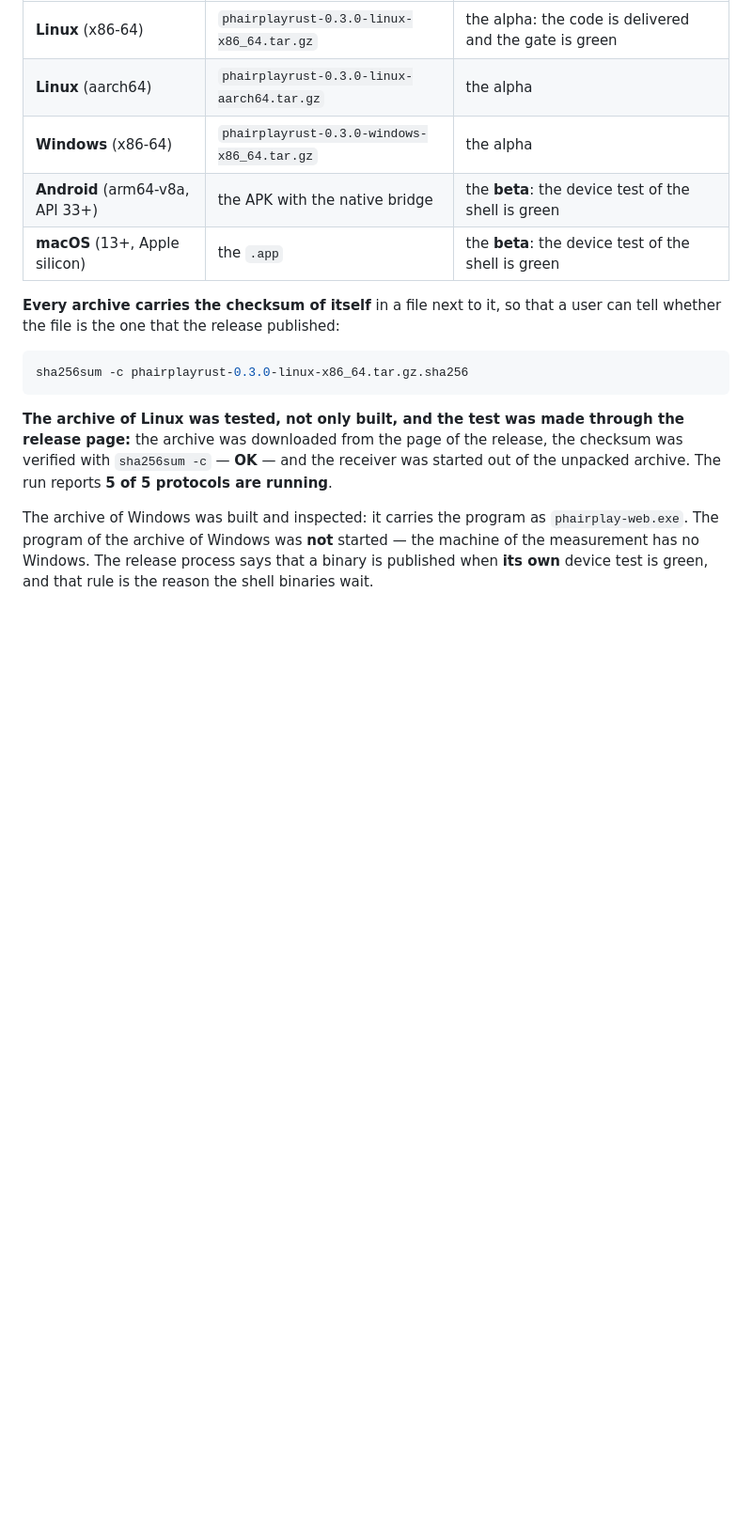
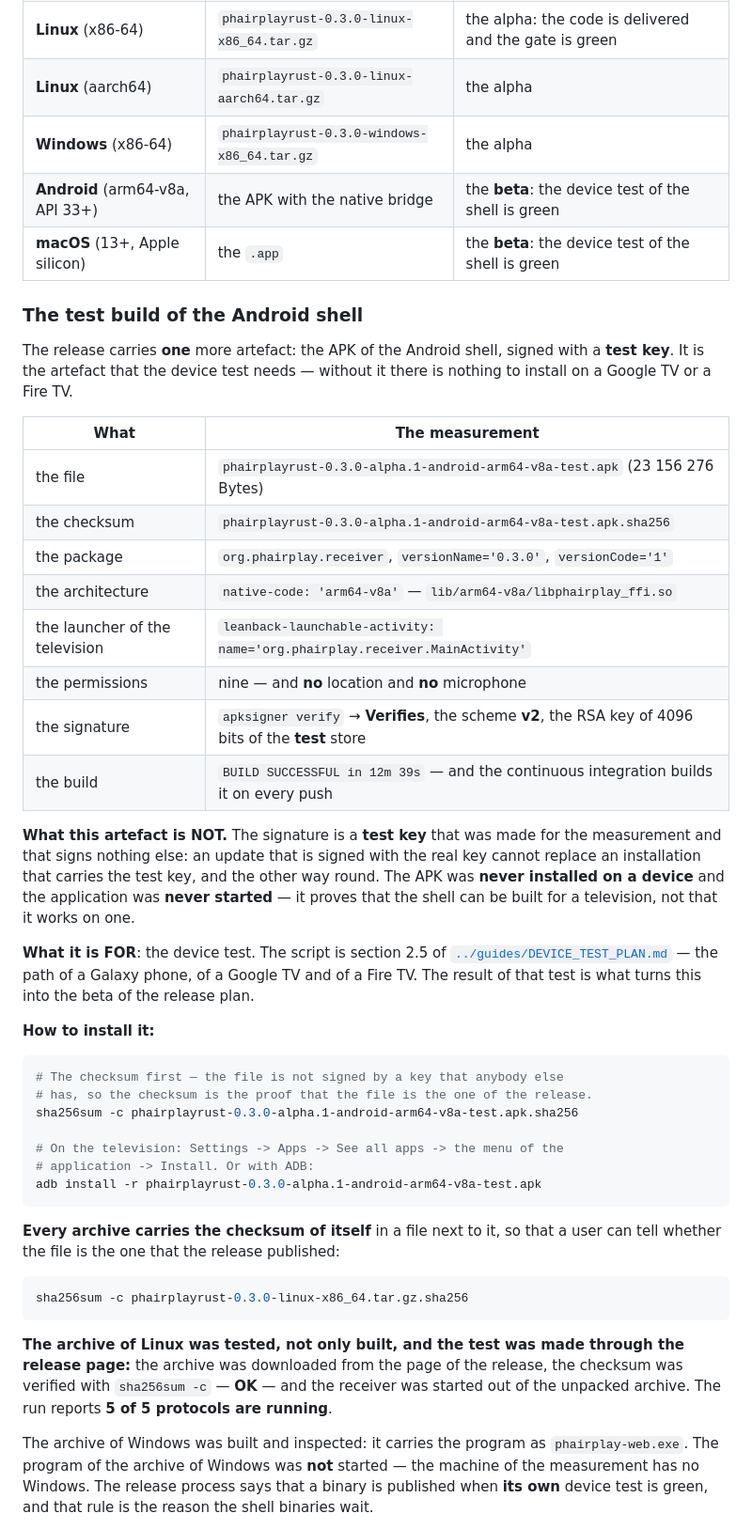
Before and after one commit to mazer666/PhairPlayRust, a Markdown page: docs/releasing/RELEASE-NOTES-v0.3.0-alpha.1.md, the part around the change. Shown at 94% size. GitHub-like rendering; blank space fills up the shorter version.

Commit message:
release: the test build of the Android shell
The release carries the APK of the Android shell, signed with a **test
key** — the artefact that the device test needs, because without it there
is nothing to install on a Google TV or a Fire TV.

The notes say what the artefact is and what it is not: the signature is a
test key that signs nothing else, so an update that carries the real key
cannot replace an installation with the test key. The APK was never
installed on a device and the application was never started — it proves
that the shell **can** be built for a television, not that it **works** on
one.

The download path was tested: the APK was fetched from the release page,
the checksum is **OK**, and the signature confirms the test certificate.

Licensed under AGPL-3.0-or-later.

Co-Authored-By: Mavis <mavis@minimax.ai>
Signed-off-by: mazer666 <73685996+mazer666@users.noreply.github.com>

````diff
--- a/docs/releasing/RELEASE-NOTES-v0.3.0-alpha.1.md
+++ b/docs/releasing/RELEASE-NOTES-v0.3.0-alpha.1.md
@@ -207,6 +207,47 @@ artefacts and the platforms:
 | **Android** (arm64-v8a, API 33+) | the APK with the native bridge | the **beta**: the device test of the shell is green |
 | **macOS** (13+, Apple silicon) | the `.app` | the **beta**: the device test of the shell is green |
 
+### The test build of the Android shell
+
+The release carries **one** more artefact: the APK of the Android shell,
+signed with a **test key**. It is the artefact that the device test needs —
+without it there is nothing to install on a Google TV or a Fire TV.
+
+| What | The measurement |
+|---|---|
+| the file | `phairplayrust-0.3.0-alpha.1-android-arm64-v8a-test.apk` (23 156 276 Bytes) |
+| the checksum | `phairplayrust-0.3.0-alpha.1-android-arm64-v8a-test.apk.sha256` |
+| the package | `org.phairplay.receiver`, `versionName='0.3.0'`, `versionCode='1'` |
+| the architecture | `native-code: 'arm64-v8a'` — `lib/arm64-v8a/libphairplay_ffi.so` |
+| the launcher of the television | `leanback-launchable-activity: name='org.phairplay.receiver.MainActivity'` |
+| the permissions | nine — and **no** location and **no** microphone |
+| the signature | `apksigner verify` → **Verifies**, the scheme **v2**, the RSA key of 4096 bits of the **test** store |
+| the build | `BUILD SUCCESSFUL in 12m 39s` — and the continuous integration builds it on every push |
+
+**What this artefact is NOT.** The signature is a **test key** that was
+made for the measurement and that signs nothing else: an update that is
+signed with the real key cannot replace an installation that carries the
+test key, and the other way round. The APK was **never installed on a
+device** and the application was **never started** — it proves that the
+shell can be built for a television, not that it works on one.
+
+**What it is FOR**: the device test. The script is section 2.5 of
+[`../guides/DEVICE_TEST_PLAN.md`](../guides/DEVICE_TEST_PLAN.md) — the
+path of a Galaxy phone, of a Google TV and of a Fire TV. The result of
+that test is what turns this into the beta of the release plan.
+
+**How to install it:**
+
+```bash
+# The checksum first — the file is not signed by a key that anybody else
+# has, so the checksum is the proof that the file is the one of the release.
+sha256sum -c phairplayrust-0.3.0-alpha.1-android-arm64-v8a-test.apk.sha256
+
+# On the television: Settings -> Apps -> See all apps -> the menu of the
+# application -> Install. Or with ADB:
+adb install -r phairplayrust-0.3.0-alpha.1-android-arm64-v8a-test.apk
+```
+
 **Every archive carries the checksum of itself** in a file next to it, so
 that a user can tell whether the file is the one that the release
 published:
````
